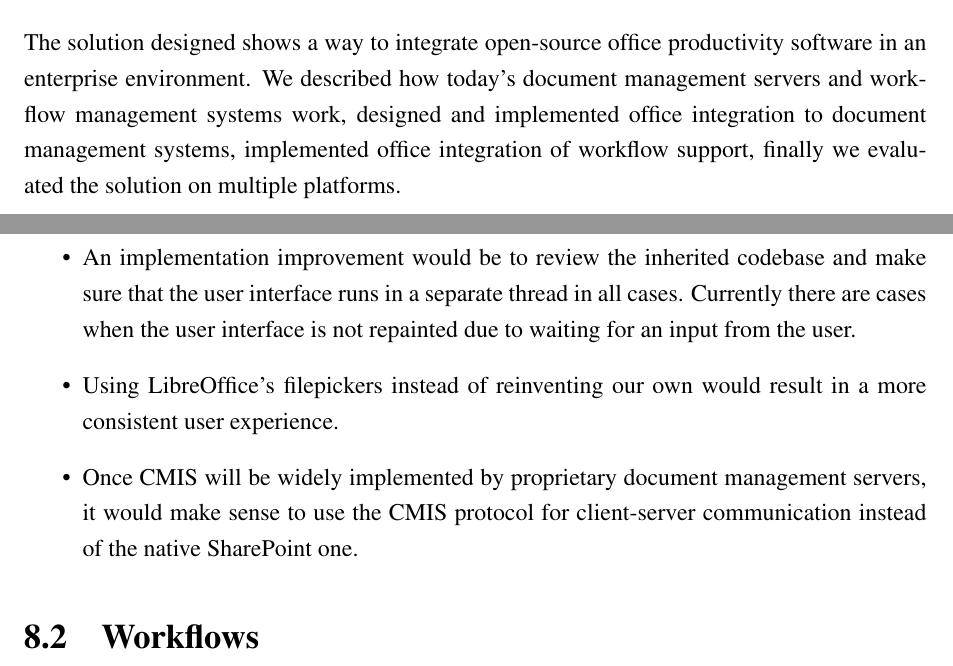
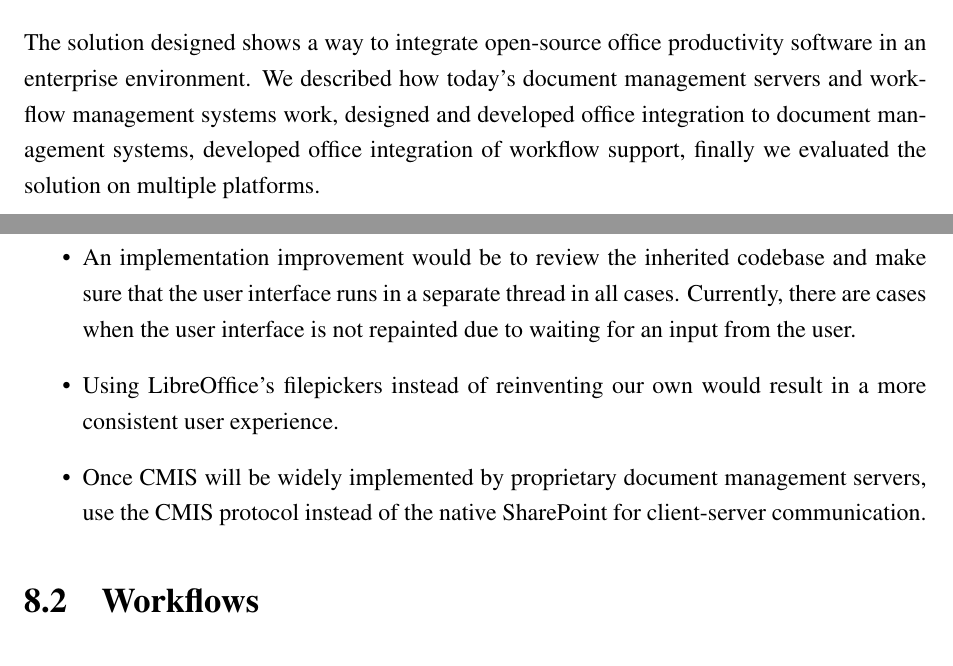
Before and after one commit to vmiklos/msc-thesis, a LaTeX thesis (doc/tex/thesis.tex, which reads doc/tex/conclusion.tex): two parts of pages 80 and 81 of 85, joined at a grey line, cut so that both start at the same text. Compiled offline with pdfLaTeX.

Commit message:
implemented -> developed

```diff
--- a/doc/tex/conclusion.tex
+++ b/doc/tex/conclusion.tex
@@ -3,7 +3,7 @@
 The solution designed shows a way to integrate open-source office productivity
 software in an enterprise environment. We described how today's document
 management servers and workflow management systems work, designed and
-implemented office integration to document management systems, implemented
+developed office integration to document management systems, developed
 office integration of workflow support, finally we evaluated the solution on
 multiple platforms.
 
@@ -38,13 +38,13 @@ however, in the future:
 \begin{itemize}
 \item An implementation improvement would be to review the inherited codebase
 and make sure that the user interface runs in a separate thread in all cases.
-Currently there are cases when the user interface is not repainted due to
+Currently, there are cases when the user interface is not repainted due to
 waiting for an input from the user.
 \item Using LibreOffice's filepickers instead of reinventing our own would
 result in a more consistent user experience.
 \item Once CMIS will be widely implemented by proprietary document management
-servers, it would make sense to use the CMIS protocol for client-server
-communication instead of the native SharePoint one.
+servers, use the CMIS protocol instead of the native SharePoint for
+client-server communication.
 \end{itemize}
 
 \section{Workflows}
```
